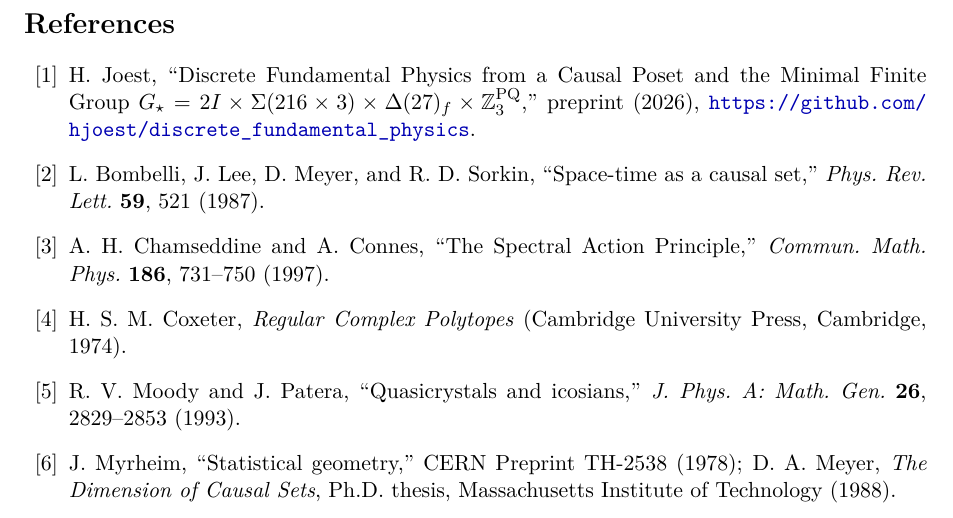
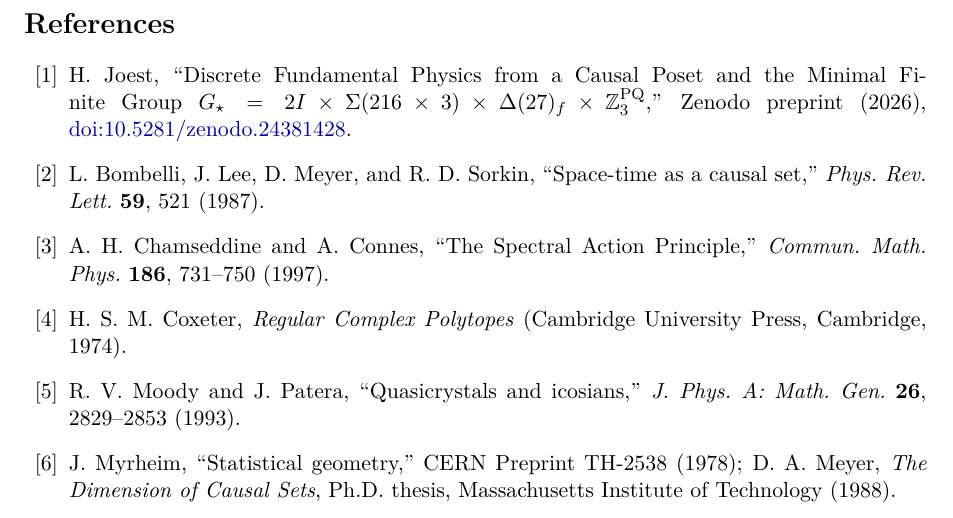
Before and after one commit to hjoest/discrete_fundamental_physics, a LaTeX paper (docs/paper2.tex): part of page 14 of 14, cut so that both start at the same text. Compiled offline with pdfLaTeX.

Commit message:
Add Paper I Zenodo DOI (10.5281/zenodo.24381428) to paper2.tex, paper2.pdf, and README.md

```diff
--- a/docs/paper2.tex
+++ b/docs/paper2.tex
@@ -547,7 +547,7 @@ Table~\ref{tab:open_problems_status} summarizes the progress achieved across the
 \clearpage
 
 \begin{thebibliography}{99}
-\bibitem{PaperI} H.~Joest, ``Discrete Fundamental Physics from a Causal Poset and the Minimal Finite Group $G_\star = 2I \times \Sigma(216 \times 3) \times \Delta(27)_f \times \Z_3^{\mathrm{PQ}}$,'' preprint (2026), \url{https://github.com/hjoest/discrete_fundamental_physics}.
+\bibitem{PaperI} H.~Joest, ``Discrete Fundamental Physics from a Causal Poset and the Minimal Finite Group $G_\star = 2I \times \Sigma(216 \times 3) \times \Delta(27)_f \times \Z_3^{\mathrm{PQ}}$,'' Zenodo preprint (2026), \href{https://doi.org/10.5281/zenodo.24381428}{doi:10.5281/zenodo.24381428}.
 \bibitem{Bombelli1987} L.~Bombelli, J.~Lee, D.~Meyer, and R.~D.~Sorkin, ``Space-time as a causal set,'' \emph{Phys.\ Rev.\ Lett.} \textbf{59}, 521 (1987).
 \bibitem{ChamseddineConnes1997} A.~H.~Chamseddine and A.~Connes, ``The Spectral Action Principle,'' \emph{Commun.\ Math.\ Phys.} \textbf{186}, 731--750 (1997).
 \bibitem{Coxeter1974} H.~S.~M.~Coxeter, \emph{Regular Complex Polytopes} (Cambridge University Press, Cambridge, 1974).
```
Also changed, not shown: README.md, docs/paper2.pdf.
